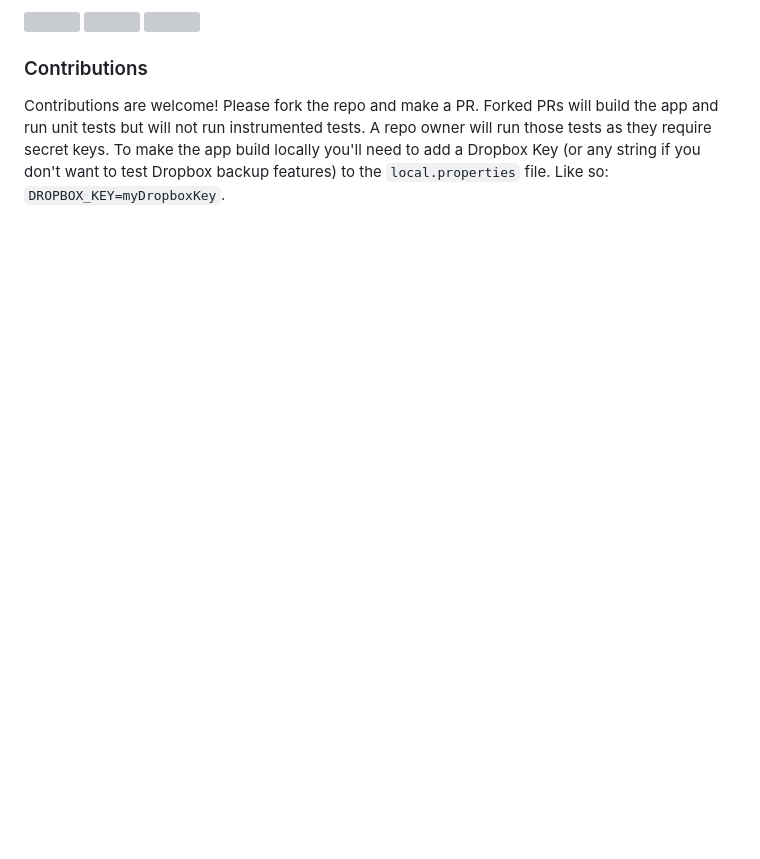
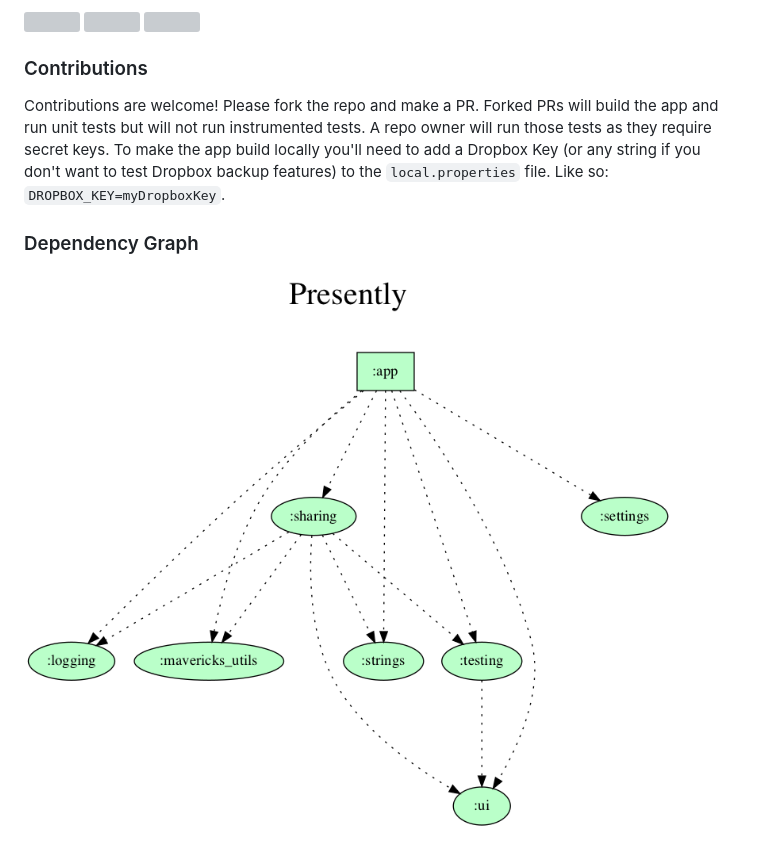
Before and after one commit to alisonthemonster/Presently, a Markdown page: README.md, the part around the change. GitHub-like rendering; pictures changed too: dependency-graph/project.dot.png (added); blank space fills up the shorter version; grey boxes are pictures that could not be loaded.

Commit message:
Add dependency graph to the project

```diff
--- a/README.md
+++ b/README.md
@@ -30,3 +30,7 @@ We support several languages currently and are always looking for translators to
 
 ### Contributions
 Contributions are welcome! Please fork the repo and make a PR. Forked PRs will build the app and run unit tests but will not run instrumented tests. A repo owner will run those tests as they require secret keys. To make the app build locally you'll need to add a Dropbox Key (or any string if you don't want to test Dropbox backup features) to the `local.properties` file. Like so: `DROPBOX_KEY=myDropboxKey`.
+
+
+### Dependency Graph
+![](dependency-graph/project.dot.png)
```
Also changed, not shown: 1 other file.
